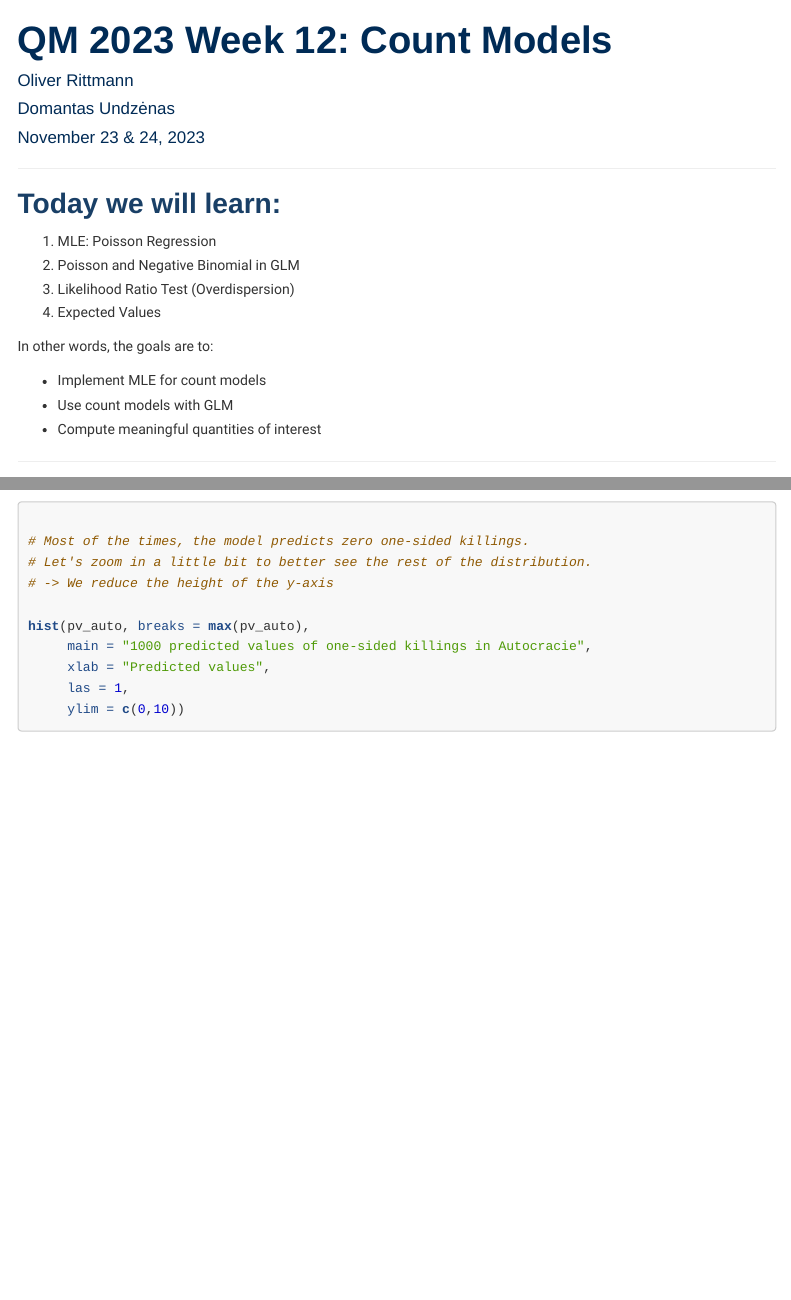
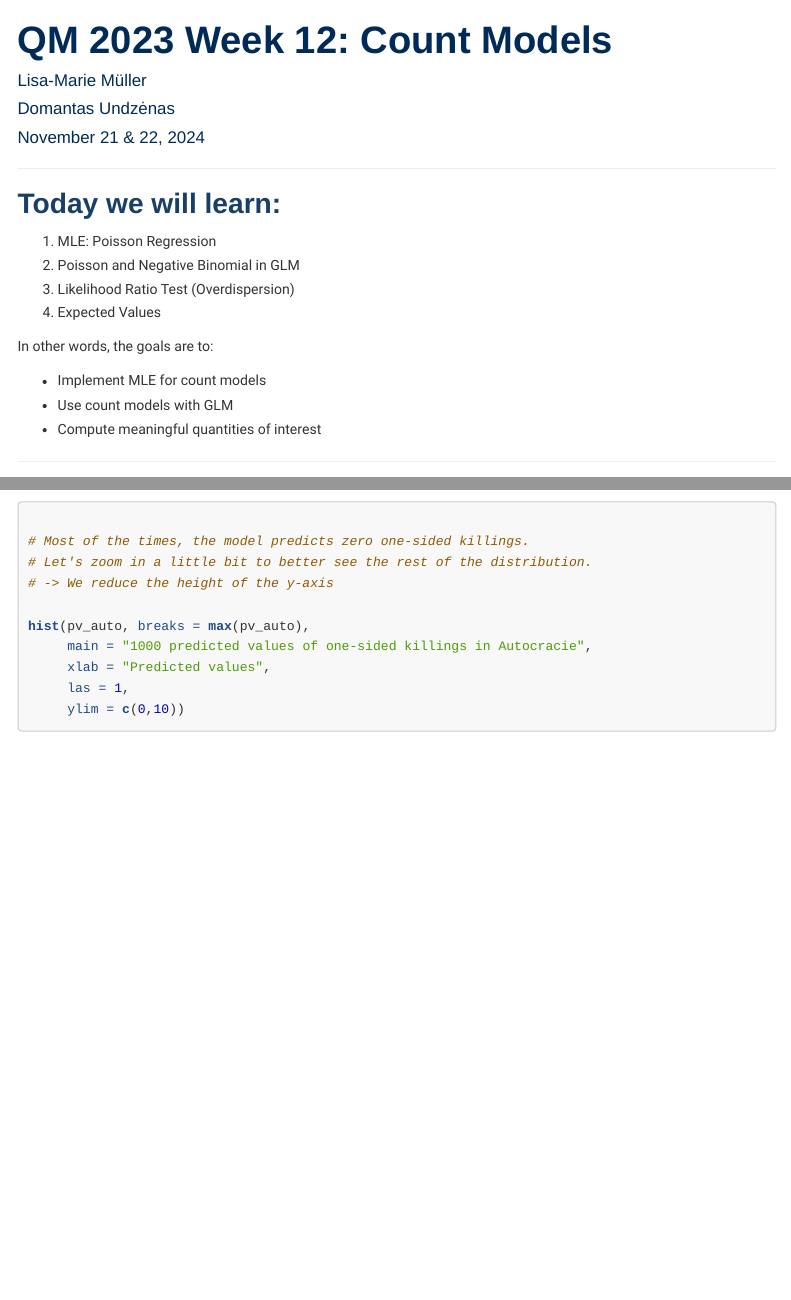
Before and after one commit to uni-mannheim-qm-2024/week12_count, an R Markdown document (QM2023_week12.Rmd): the page in a window 1100 px wide, from its top, and a second part further down, joined at a grey line. Rendered offline with R 4.5, knitr and Pandoc, with nearby package versions; some code elsewhere in the file could not run offline; menus at the side of the page are left out; long lines of code are wrapped.

Commit message:
2024 setup

```diff
--- a/QM2023_week12.Rmd
+++ b/QM2023_week12.Rmd
@@ -1,9 +1,9 @@
 ---
 title: "QM 2023 Week 12: Count Models"
 author:
-  - "Oliver Rittmann"
+  - "Lisa-Marie Müller"
   - "Domantas Undzėnas"
-date: "November 23 & 24, 2023"
+date: "November 21 & 22, 2024"
 output:
   html_document:
     toc: yes
```
